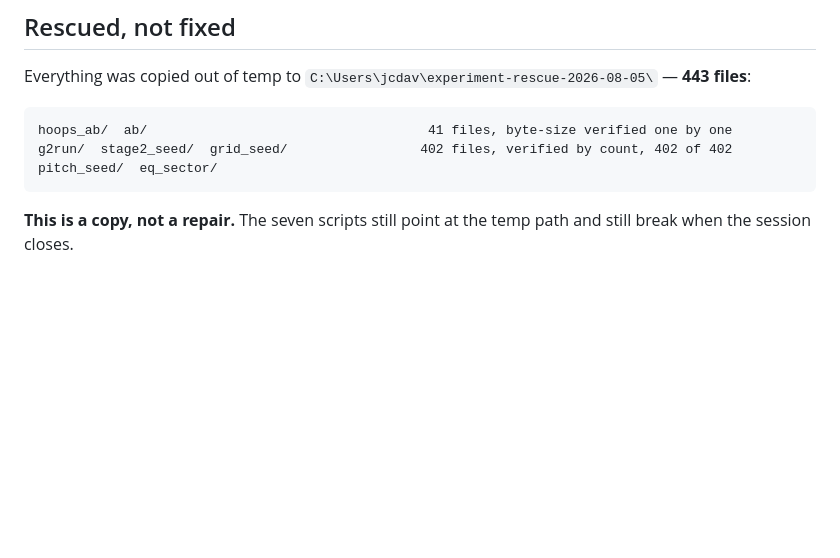
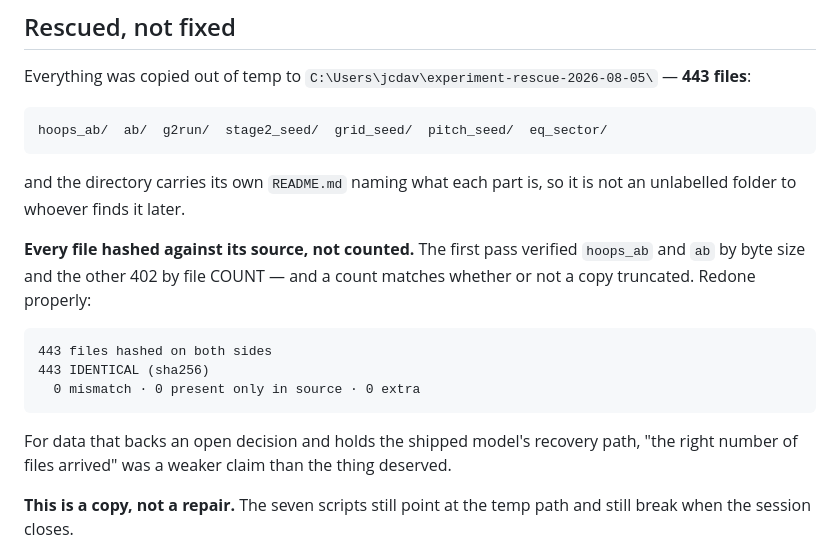
Before and after one commit to jcdavis131/vector-unified, a Markdown page: data/EXPERIMENT_DATA_IN_TEMP.md, the part around the change. Rendered like a GitHub page; blank space fills up the shorter version.

Commit message:
443 files verified by hash, not by count
The first rescue pass verified hoops_ab and ab by byte size one file at a
time, and the other 402 by FILE COUNT. A count matches whether or not a
copy truncated. For the data behind an open decision -- and the recovery
path for ckpt b055641c03760624 -- "the right number of files arrived" was
a weaker claim than the thing deserved.

Redone with sha256 on both sides:

  443 files hashed
  443 IDENTICAL
    0 mismatch · 0 present only in source · 0 extra

The rescue directory now carries its own README.md: what each of the
seven subdirectories is, which file is restore_shipped.py's --backup DIR,
the six analysis scripts that exist in no repository, and the fact that
this is a COPY and the seven scripts are unchanged. Without it that
folder is an unlabelled 31 MB of JSON to whoever finds it next.

Also: the dashboard survived a full turn for the first time. Detaching it
with Start-Process instead of a harness background command was the fix
after seven identical hand-restarts.

Verified: doc_links exit 0 · laptop_paths 0 findings.

Co-Authored-By: Claude Opus 5 <noreply@anthropic.com>

```diff
--- a/data/EXPERIMENT_DATA_IN_TEMP.md
+++ b/data/EXPERIMENT_DATA_IN_TEMP.md
@@ -120,9 +120,21 @@ required and the docstring never named a directory.
 Everything was copied out of temp to `C:\Users\jcdav\experiment-rescue-2026-08-05\` —
 **443 files**:
 
-    hoops_ab/  ab/                                    41 files, byte-size verified one by one
-    g2run/  stage2_seed/  grid_seed/                 402 files, verified by count, 402 of 402
-    pitch_seed/  eq_sector/
+    hoops_ab/  ab/  g2run/  stage2_seed/  grid_seed/  pitch_seed/  eq_sector/
+
+and the directory carries its own `README.md` naming what each part is, so it is not an
+unlabelled folder to whoever finds it later.
+
+**Every file hashed against its source, not counted.** The first pass verified `hoops_ab`
+and `ab` by byte size and the other 402 by file COUNT — and a count matches whether or not
+a copy truncated. Redone properly:
+
+    443 files hashed on both sides
+    443 IDENTICAL (sha256)
+      0 mismatch · 0 present only in source · 0 extra
+
+For data that backs an open decision and holds the shipped model's recovery path, "the
+right number of files arrived" was a weaker claim than the thing deserved.
 
 **This is a copy, not a repair.** The seven
 scripts still point at the temp path and still break when the session closes.
```
